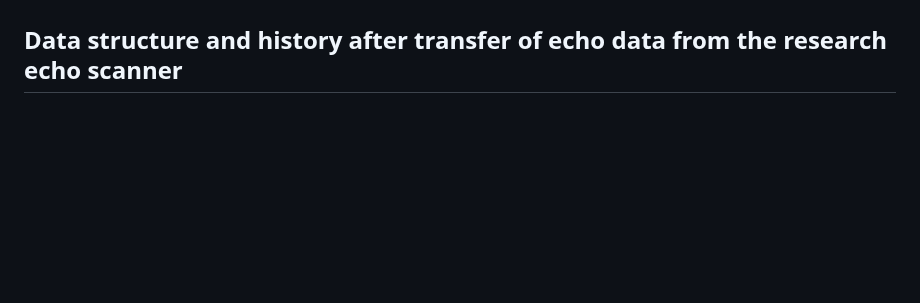
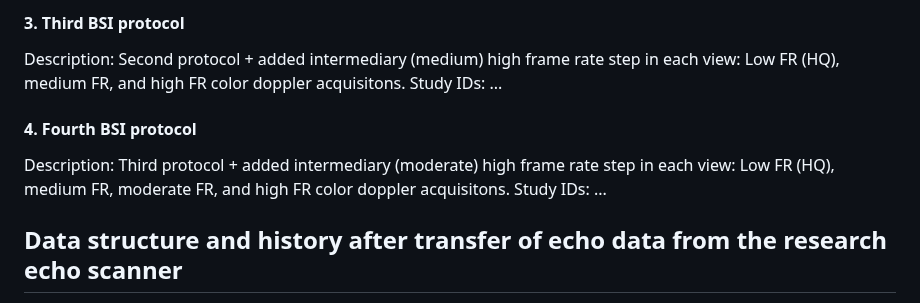
Before and after one commit to khoeyland/04_Blood_Speckle_Imaging, a Markdown page: README.md, the part around one of its changes. Rendered like a GitHub page; blank space fills up the shorter version.

```diff
--- a/README.md
+++ b/README.md
@@ -37,3 +51,12 @@ The BSI protocol is only part of the research protocol, and BSI has been perform
+#### 3. Third BSI protocol
+
+Description: Second protocol + added intermediary (medium) high frame rate step in each view: Low FR (HQ), medium FR, and high FR color doppler acquisitons.
+Study IDs: ...
+
+#### 4. Fourth BSI protocol
+
+Description: Third protocol + added intermediary (moderate) high frame rate step in each view: Low FR (HQ), medium FR, moderate FR, and high FR color doppler acquisitons.
+Study IDs: ...
 
 ## Data structure and history after transfer of echo data from the research echo scanner
 
```
Also changed, not shown: other parts of README.md (+19 -5 lines).
